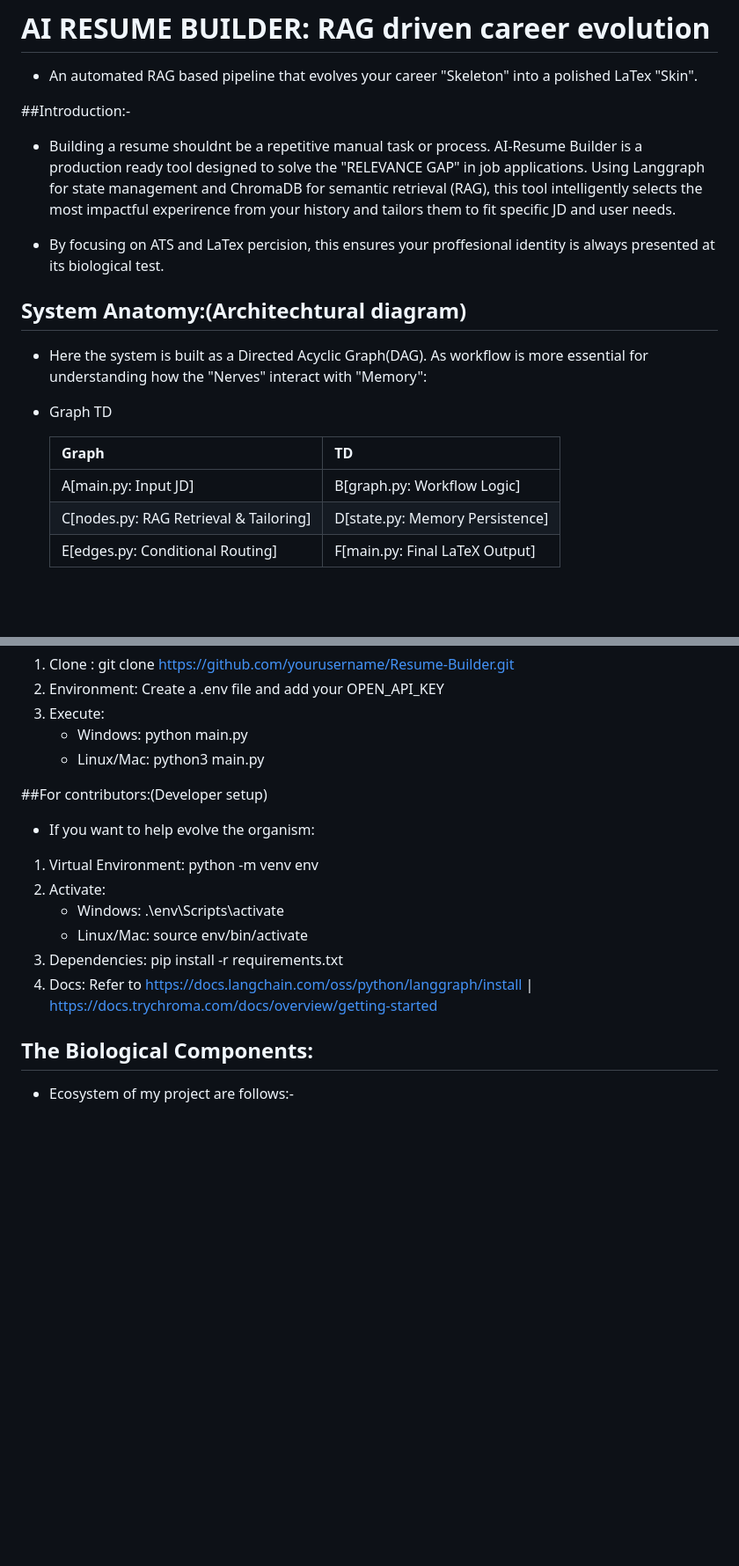
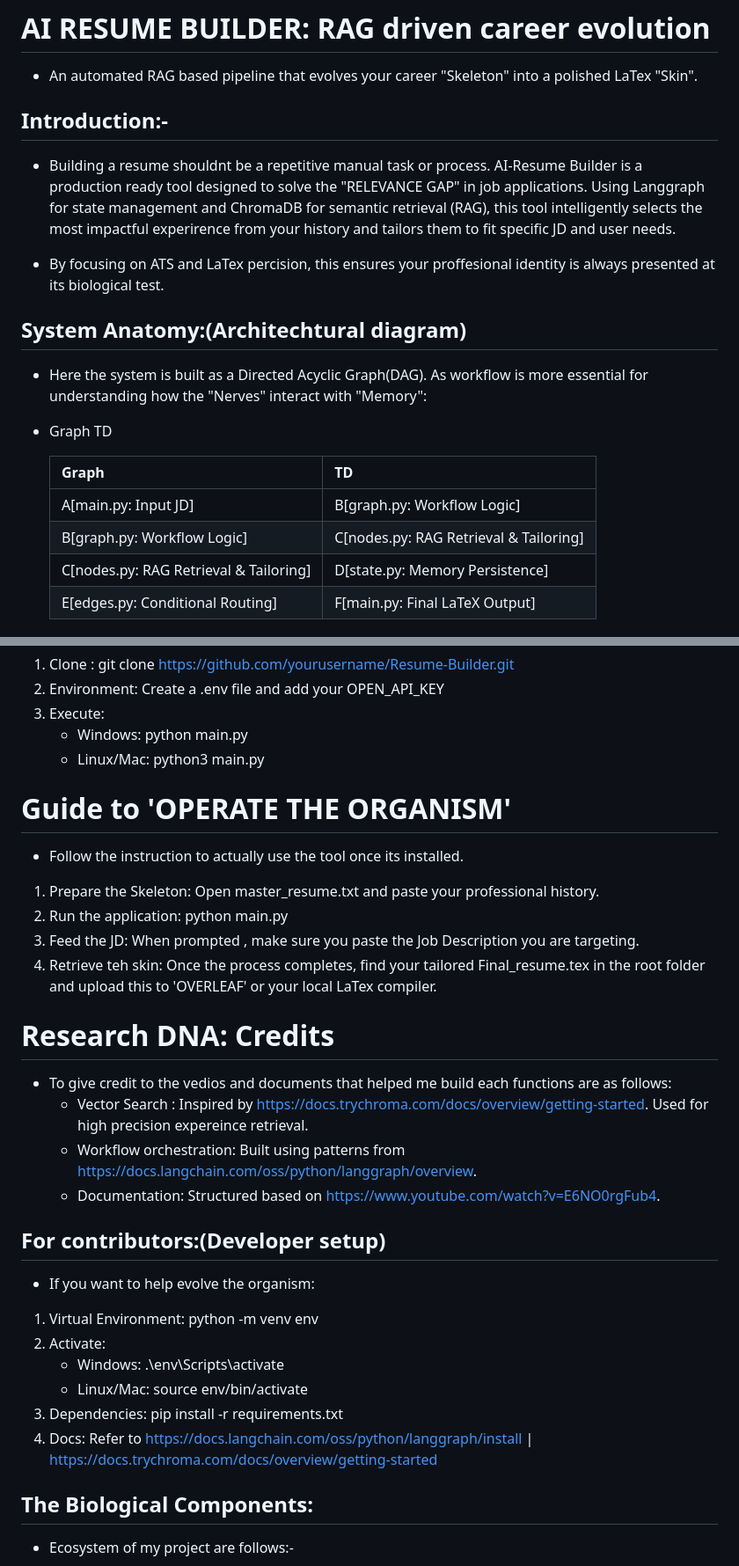
Before and after one commit to Kaviya242709/Resume-Builder-, a Markdown page: README.md, 2 parts joined by grey strips. Shown at 88% size. Drawn GitHub-style; blank space fills up the shorter version.

Commit message:
docs: update README

```diff
--- a/README.md
+++ b/README.md
@@ -1,10 +1,11 @@
 # AI RESUME BUILDER: RAG driven career evolution
 - An automated RAG based pipeline that evolves your career "Skeleton" into a polished LaTex "Skin".
 
-##Introduction:-
+## Introduction:-
 - Building a resume shouldnt be a repetitive manual task or process. AI-Resume Builder is a production ready tool designed to solve the "RELEVANCE GAP" in job applications. Using Langgraph for state management and ChromaDB for semantic retrieval (RAG), this tool intelligently selects the most impactful experirence from your history and tailors them to fit specific JD and user needs.
 
 - By focusing on ATS and LaTex percision, this ensures your proffesional identity is always presented at its biological test.
+
 
 ## System Anatomy:(Architechtural diagram)
 - Here the system is built as a Directed Acyclic Graph(DAG). As workflow is more essential for understanding how the "Nerves" interact with "Memory":
@@ -14,6 +15,7 @@
     | Graph                                  |  TD                             |
     |----------------------------------------|---------------------------------|
     | A[main.py: Input JD]                   | B[graph.py: Workflow Logic]     |
+    | B[graph.py: Workflow Logic]            | C[nodes.py: RAG Retrieval & Tailoring] |
     | C[nodes.py: RAG Retrieval & Tailoring] | D[state.py: Memory Persistence] |
     | E[edges.py: Conditional Routing]       | F[main.py: Final LaTeX Output]  |
 
@@ -29,7 +31,24 @@
    * Linux/Mac: python3 main.py
 
 
-##For contributors:(Developer setup)
+# Guide to 'OPERATE THE ORGANISM'
+- Follow the instruction to actually use the tool once its installed.
+
+1) Prepare the Skeleton: Open master_resume.txt and paste your professional history.
+2) Run the application: python main.py
+3) Feed the JD: When prompted , make sure you paste the Job Description you are targeting.
+4) Retrieve teh skin: Once the process completes, find your tailored Final_resume.tex in the root folder and upload this to 'OVERLEAF' or your local LaTex compiler.
+
+
+# Research DNA: Credits
+- To give credit to the vedios and documents that helped me build each functions are as follows:
+  * Vector Search : Inspired by https://docs.trychroma.com/docs/overview/getting-started. Used for high precision expereince retrieval.
+  * Workflow orchestration: Built using patterns from https://docs.langchain.com/oss/python/langgraph/overview.
+  * Documentation: Structured based on https://www.youtube.com/watch?v=E6NO0rgFub4.
+
+
+
+## For contributors:(Developer setup)
 - If you want to help evolve the organism:
 1) Virtual Environment: python -m venv env
 2) Activate:
@@ -37,6 +56,7 @@
    * Linux/Mac: source env/bin/activate
 3) Dependencies: pip install -r requirements.txt
 4) Docs: Refer to https://docs.langchain.com/oss/python/langgraph/install | https://docs.trychroma.com/docs/overview/getting-started
+
 
 ## The Biological Components:
 - Ecosystem of my project are follows:-
```
